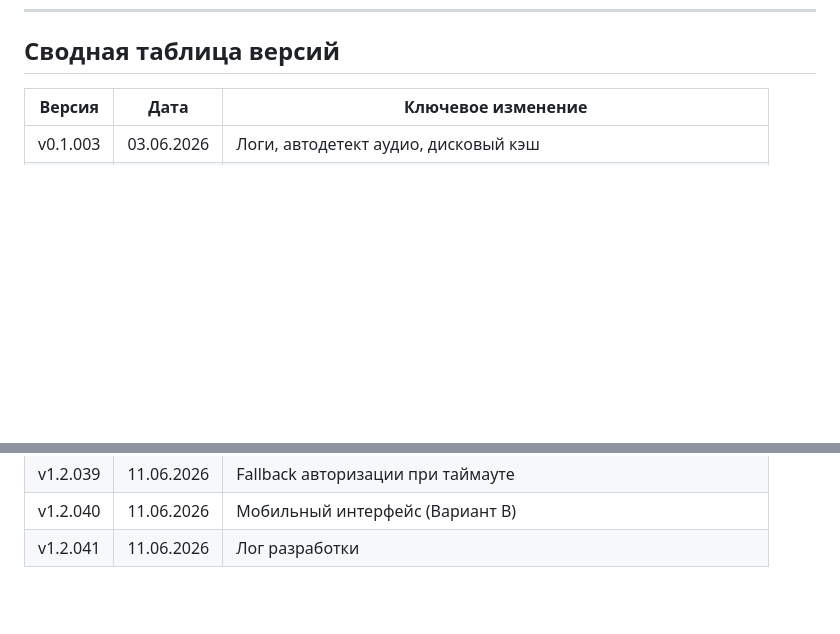
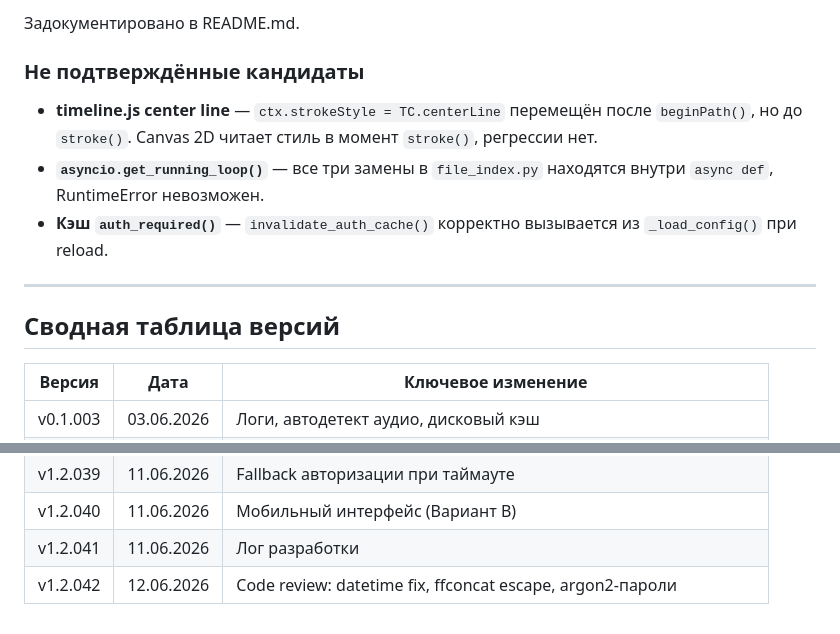
Before and after one commit to ykmn/apricot2, a Markdown page: docs/dev-history.md, 2 parts joined by grey strips. Rendered like a GitHub page; blank space fills up the shorter version.

```diff
--- a/docs/dev-history.md
+++ b/docs/dev-history.md
@@ -482,3 +543,13 @@ renderLogList();
+Задокументировано в README.md.
+
+### Не подтверждённые кандидаты
+
+- **timeline.js center line** — `ctx.strokeStyle = TC.centerLine` перемещён после `beginPath()`, но до `stroke()`. Canvas 2D читает стиль в момент `stroke()`, регрессии нет.
+- **`asyncio.get_running_loop()`** — все три замены в `file_index.py` находятся внутри `async def`, RuntimeError невозможен.
+- **Кэш `auth_required()`** — `invalidate_auth_cache()` корректно вызывается из `_load_config()` при reload.
+
+---
+
 ## Сводная таблица версий
 
 | Версия | Дата | Ключевое изменение |
@@ -499,3 +570,4 @@ renderLogList();
 | v1.2.039 | 11.06.2026 | Fallback авторизации при таймауте |
 | v1.2.040 | 11.06.2026 | Мобильный интерфейс (Вариант В) |
 | v1.2.041 | 11.06.2026 | Лог разработки |
+| v1.2.042 | 12.06.2026 | Code review: datetime fix, ffconcat escape, argon2-пароли |
```
Also changed, not shown: other parts of docs/dev-history.md (+62 -1 lines).
